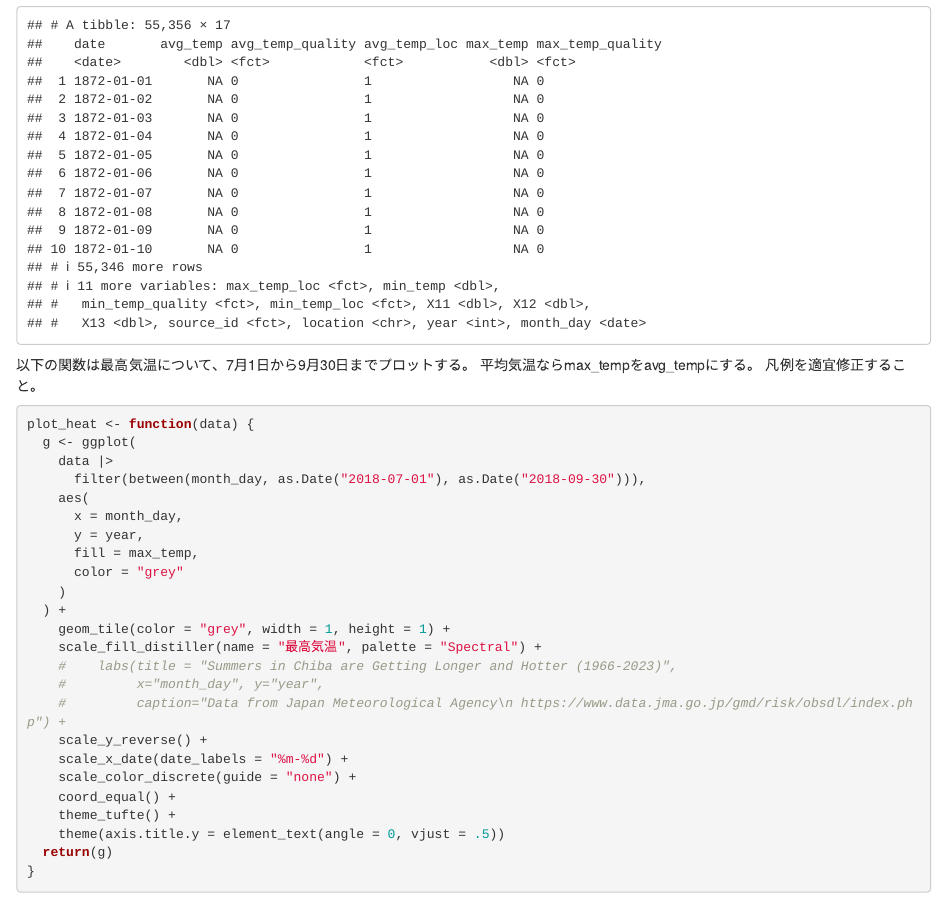
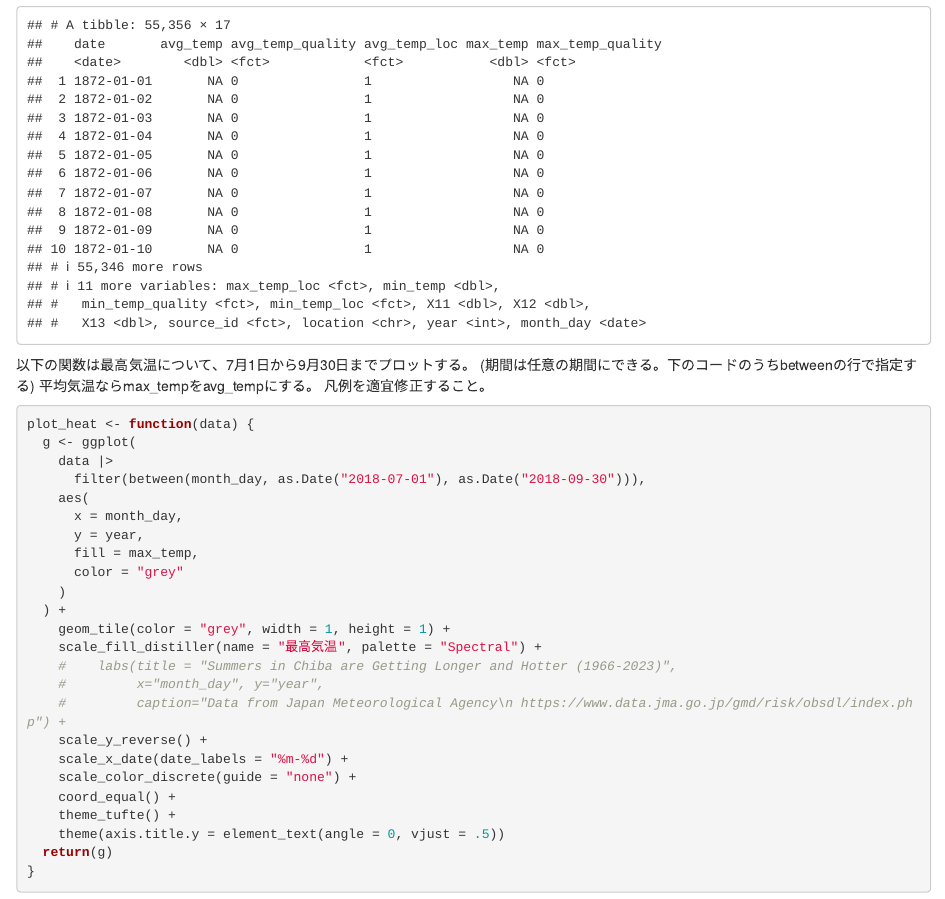
Before and after one commit to iotsuka1958/heat_map, an R Markdown document (heat_map_chiba.rmd): the page in a window 1100 px wide, from 1010 px down. Rendered offline with R 4.5, knitr and Pandoc, with nearby package versions.

Commit message:
minor change
期間の指定についての説明を追加

````diff
--- a/heat_map_chiba.rmd
+++ b/heat_map_chiba.rmd
@@ -47,6 +47,7 @@ temperature_chiba
 ```
 
 以下の関数は最高気温について、7月1日から9月30日までプロットする。
+(期間は任意の期間にできる。下のコードのうちbetweenの行で指定する)
 平均気温ならmax_tempをavg_tempにする。
 凡例を適宜修正すること。
 
````
